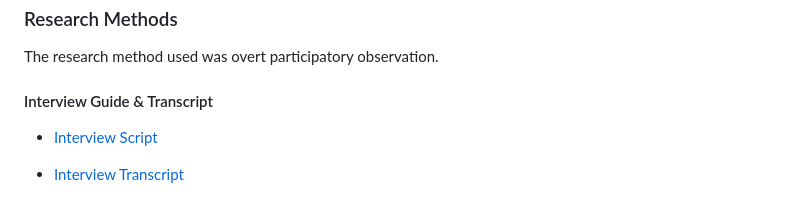
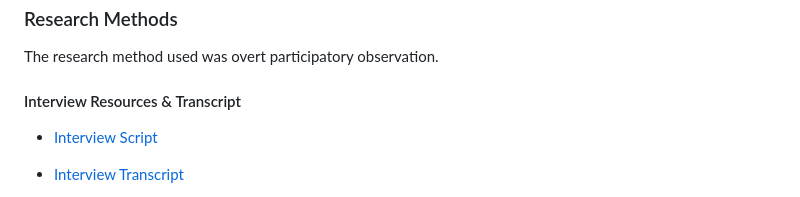
Before and after one commit to alonzoaam/DH110, a Markdown page: Assignments/Assignment-03/README.md, the part around one of its changes. Drawn GitHub-style.

```diff
--- a/Assignments/Assignment-03/README.md
+++ b/Assignments/Assignment-03/README.md
@@ -44,7 +44,7 @@ What would the users usually do in order to complete that activity?
 The research method used was overt participatory observation.
 
 
-<h4>Interview Guide & Transcript</h4>
+<h4>Interview Resources & Transcript</h4>
 
 
  * <a href="https://docs.google.com/document/d/1lEpzIQhYWiMLxqEfkPvBdDgZuoYIh8TOEFtMp0sSt-4/edit?usp=sharing">Interview Script</a>
```
Also changed, not shown: other parts of Assignments/Assignment-03/README.md (+3 -0 lines).
